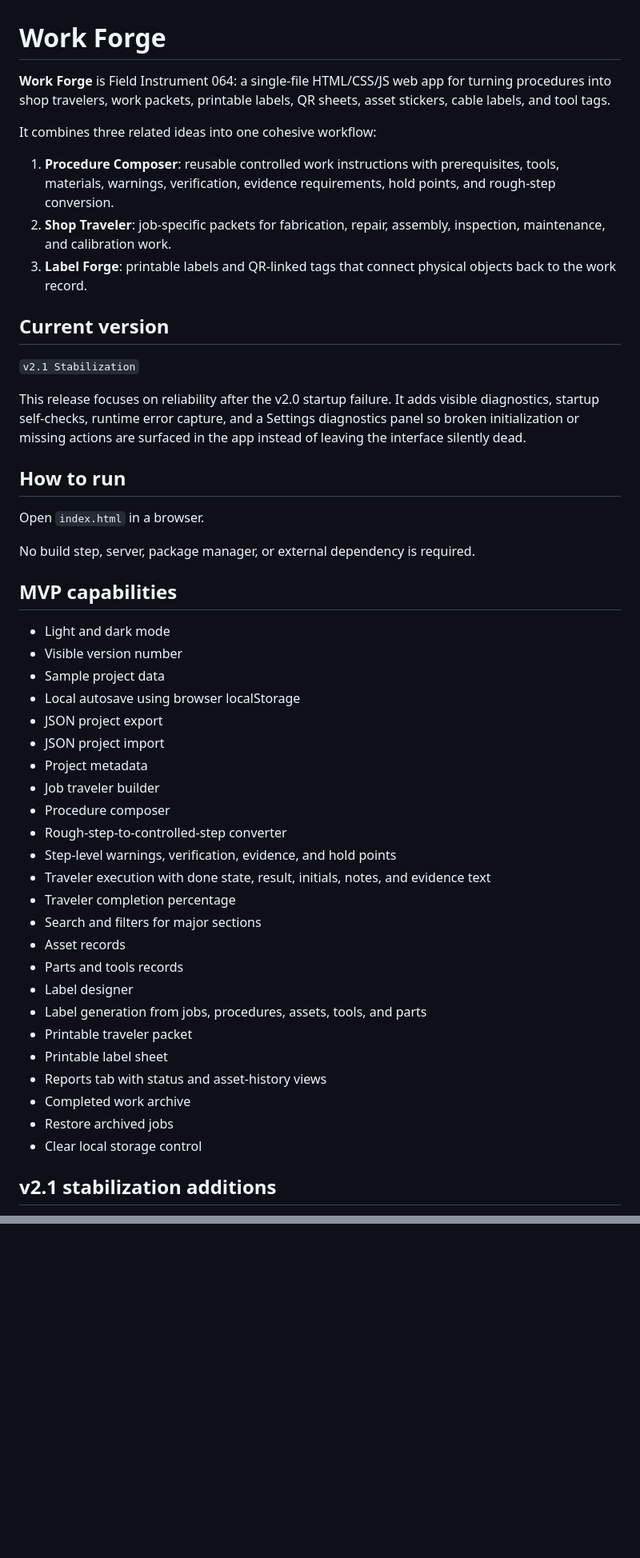
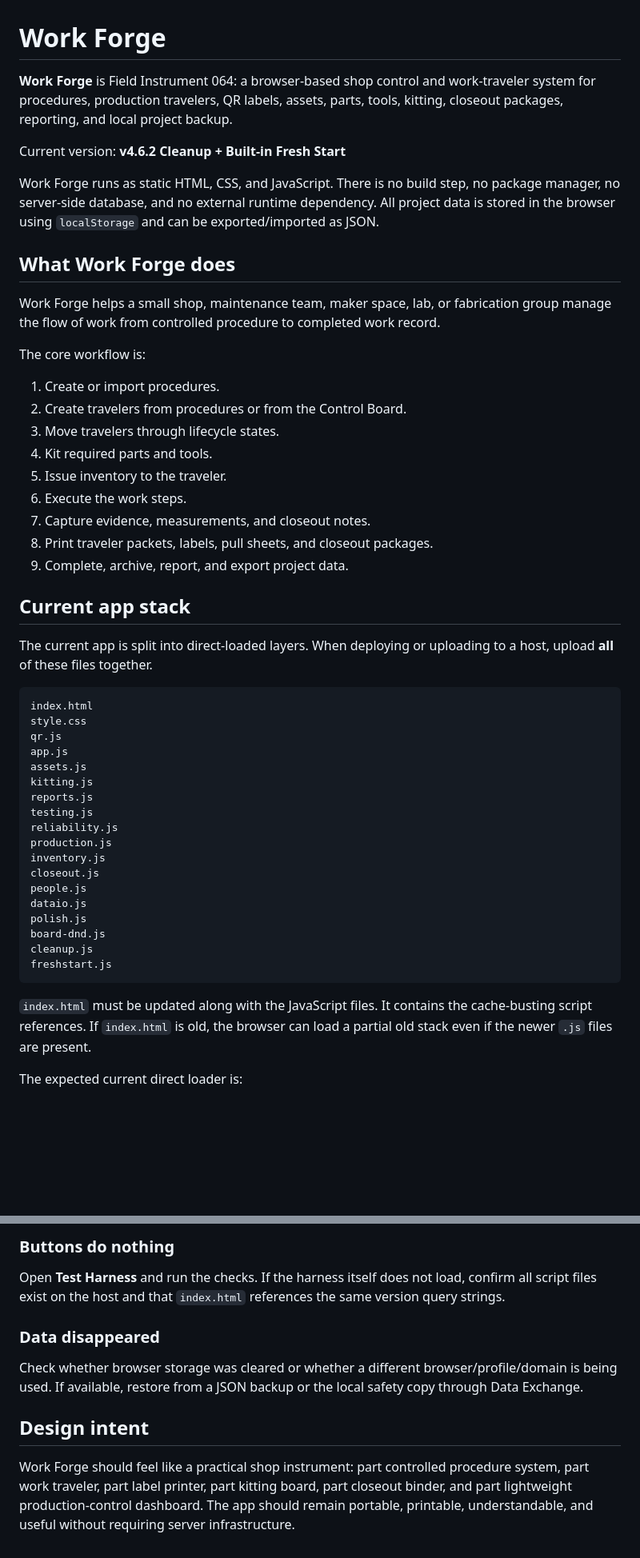
Before and after one commit to mbparks/WorkForge, a Markdown page: README.md, 2 parts joined by grey strips. Shown at 80% size. Rendered like a GitHub page; blank space fills up the shorter version.

Commit message:
Update README for Work Forge v4.6.2

````diff
--- a/README.md
+++ b/README.md
@@ -1,51 +1,53 @@
 # Work Forge
 
-**Work Forge** is Field Instrument 064: a single-file HTML/CSS/JS web app for turning procedures into shop travelers, work packets, printable labels, QR sheets, asset stickers, cable labels, and tool tags.
+**Work Forge** is Field Instrument 064: a browser-based shop control and work-traveler system for procedures, production travelers, QR labels, assets, parts, tools, kitting, closeout packages, reporting, and local project backup.
 
-It combines three related ideas into one cohesive workflow:
+Current version: **v4.6.2 Cleanup + Built-in Fresh Start**
 
-1. **Procedure Composer**: reusable controlled work instructions with prerequisites, tools, materials, warnings, verification, evidence requirements, hold points, and rough-step conversion.
-2. **Shop Traveler**: job-specific packets for fabrication, repair, assembly, inspection, maintenance, and calibration work.
-3. **Label Forge**: printable labels and QR-linked tags that connect physical objects back to the work record.
+Work Forge runs as static HTML, CSS, and JavaScript. There is no build step, no package manager, no server-side database, and no external runtime dependency. All project data is stored in the browser using `localStorage` and can be exported/imported as JSON.
 
-## Current version
+## What Work Forge does
 
-`v2.1 Stabilization`
+Work Forge helps a small shop, maintenance team, maker space, lab, or fabrication group manage the flow of work from controlled procedure to completed work record.
 
-This release focuses on reliability after the v2.0 startup failure. It adds visible diagnostics, startup self-checks, runtime error capture, and a Settings diagnostics panel so broken initialization or missing actions are surfaced in the app instead of leaving the interface silently dead.
+The core workflow is:
 
-## How to run
+1. Create or import procedures.
+2. Create travelers from procedures or from the Control Board.
+3. Move travelers through lifecycle states.
+4. Kit required parts and tools.
+5. Issue inventory to the traveler.
+6. Execute the work steps.
+7. Capture evidence, measurements, and closeout notes.
+8. Print traveler packets, labels, pull sheets, and closeout packages.
+9. Complete, archive, report, and export project data.
 
-Open `index.html` in a browser.
+## Current app stack
 
-No build step, server, package manager, or external dependency is required.
+The current app is split into direct-loaded layers. When deploying or uploading to a host, upload **all** of these files together.
 
-## MVP capabilities
+```text
+index.html
+style.css
+qr.js
+app.js
+assets.js
+kitting.js
+reports.js
+testing.js
+reliability.js
+production.js
+inventory.js
+closeout.js
+people.js
+dataio.js
+polish.js
+board-dnd.js
+cleanup.js
+freshstart.js
+```
 
-- Light and dark mode
-- Visible version number
-- Sample project data
-- Local autosave using browser localStorage
-- JSON project export
-- JSON project import
-- Project metadata
-- Job traveler builder
-- Procedure composer
-- Rough-step-to-controlled-step converter
-- Step-level warnings, verification, evidence, and hold points
-- Traveler execution with done state, result, initials, notes, and evidence text
-- Traveler completion percentage
-- Search and filters for major sections
-- Asset records
-- Parts and tools records
-- Label designer
-- Label generation from jobs, procedures, assets, tools, and parts
-- Printable traveler packet
-- Printable label sheet
-- Reports tab with status and asset-history views
-- Completed work archive
-- Restore archived jobs
-- Clear local storage control
+`index.html` must be updated along with the JavaScript files. It contains the cache-busting script references. If `index.html` is old, the browser can load a partial old stack even if the newer `.js` files are present.
 
-## v2.1 stabilization additions
+The expected current direct loader is:
 
@@ -95,0 +277,11 @@ Future versions should preserve the single workflow and avoid splitting procedur
+### Buttons do nothing
+
+Open **Test Harness** and run the checks. If the harness itself does not load, confirm all script files exist on the host and that `index.html` references the same version query strings.
+
+### Data disappeared
+
+Check whether browser storage was cleared or whether a different browser/profile/domain is being used. If available, restore from a JSON backup or the local safety copy through Data Exchange.
+
+## Design intent
+
+Work Forge should feel like a practical shop instrument: part controlled procedure system, part work traveler, part label printer, part kitting board, part closeout binder, and part lightweight production-control dashboard. The app should remain portable, printable, understandable, and useful without requiring server infrastructure.
````
Also changed, not shown: other parts of README.md (+214 -35 lines).
